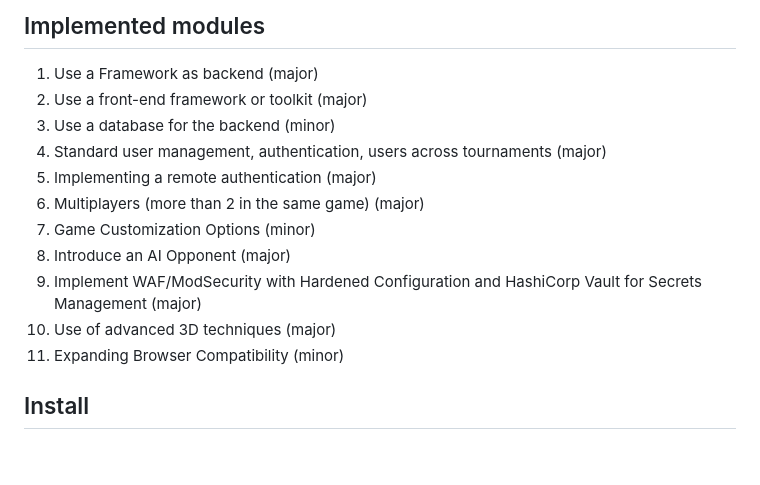
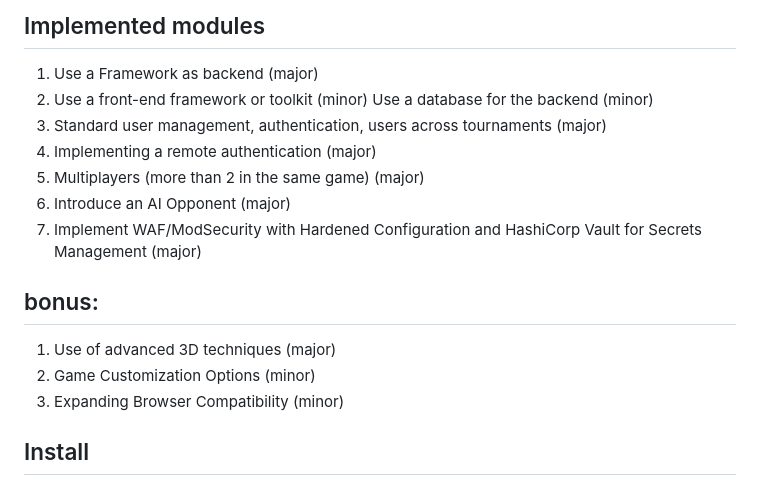
Before and after one commit to nikkxll/42-ascension, a Markdown page: README.md, the part around the change. GitHub-like rendering; blank space fills up the shorter version.

```diff
--- a/README.md
+++ b/README.md
@@ -5,15 +5,16 @@ Our journey to transend at Hive
 ## Implemented modules
 
 1. Use a Framework as backend (major)
-1. Use a front-end framework or toolkit (major)
-1. Use a database for the backend (minor)
+1. Use a front-end framework or toolkit (minor)
+	Use a database for the backend (minor)
 1. Standard user management, authentication, users across tournaments (major)
 1. Implementing a remote authentication (major)
 1. Multiplayers (more than 2 in the same game) (major)
-1. Game Customization Options (minor)
 1. Introduce an AI Opponent (major)
 1. Implement WAF/ModSecurity with Hardened Configuration and HashiCorp Vault for Secrets Management (major)
+## bonus:
 1. Use of advanced 3D techniques (major)
+1. Game Customization Options (minor)
 1. Expanding Browser Compatibility (minor)
 
 ## Install
```
